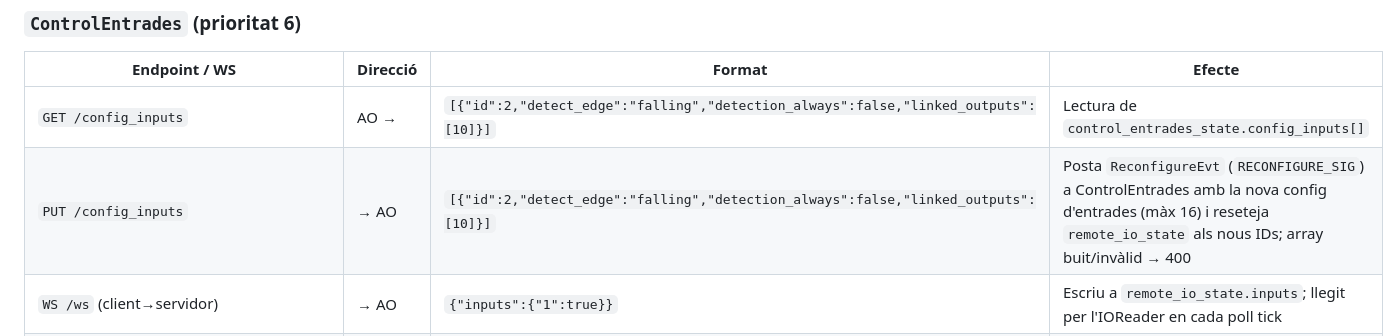
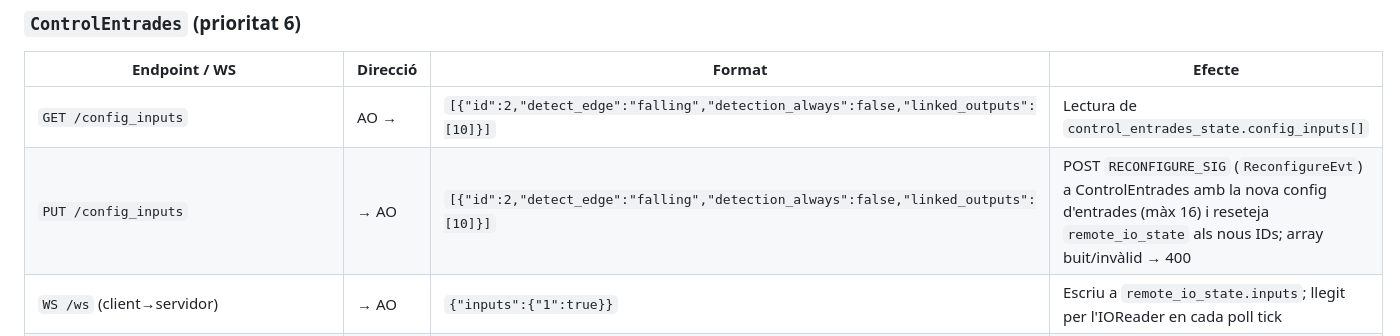
Before and after one commit to peperono/UnitatControlEnllumenatMultiplataforma, a Markdown page: CLAUDE.md, the part around the change. GitHub-like rendering.

Commit message:
CLAUDE.md: PUT /config_inputs amb l'ordre SENYAL (Event) coherent
"Posta ReconfigureEvt (RECONFIGURE_SIG)" → "POST RECONFIGURE_SIG
(ReconfigureEvt)", coherent amb el criteri senyal-primer de la taula d'events
i dels diagrames.

Co-Authored-By: Claude Opus 4.8 <noreply@anthropic.com>

```diff
--- a/CLAUDE.md
+++ b/CLAUDE.md
@@ -201,7 +201,7 @@ Els AOs s'organitzen en 4 subsistemes:
 | Endpoint / WS | Direcció | Format | Efecte |
 |--------------|----------|--------|--------|
 | `GET /config_inputs` | AO → | `[{"id":2,"detect_edge":"falling","detection_always":false,"linked_outputs":[10]}]` | Lectura de `control_entrades_state.config_inputs[]` |
-| `PUT /config_inputs` | → AO | `[{"id":2,"detect_edge":"falling","detection_always":false,"linked_outputs":[10]}]` | Posta `ReconfigureEvt` (`RECONFIGURE_SIG`) a ControlEntrades amb la nova config d'entrades (màx 16) i reseteja `remote_io_state` als nous IDs; array buit/invàlid → 400 |
+| `PUT /config_inputs` | → AO | `[{"id":2,"detect_edge":"falling","detection_always":false,"linked_outputs":[10]}]` | POST `RECONFIGURE_SIG` (`ReconfigureEvt`) a ControlEntrades amb la nova config d'entrades (màx 16) i reseteja `remote_io_state` als nous IDs; array buit/invàlid → 400 |
 | `WS /ws` (client→servidor) | → AO | `{"inputs":{"1":true}}` | Escriu a `remote_io_state.inputs`; llegit per l'IOReader en cada poll tick |
 | `WS /ws` push (`control_entrades_state.push_pending`) | AO → | `"inputs":{"1":true},"last_edges":[2],"edge_counts":{"2":3}` | Escriu `control_entrades_state.inputs`, `control_entrades_state.last_edges`, `control_entrades_state.edge_counts` |
 
```
